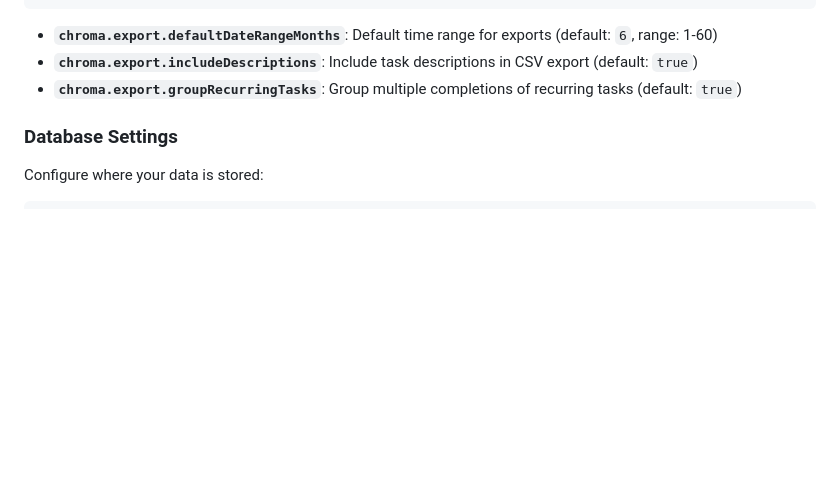
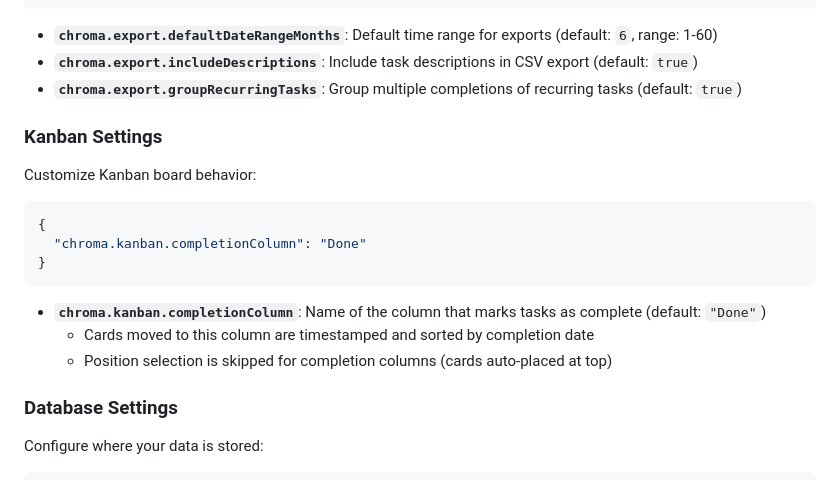
Before and after one commit to lilfetz22/vscode-chroma-workspace-extension, a Markdown page: README.md, the part around one of its changes. Drawn GitHub-style; blank space fills up the shorter version.

````diff
--- a/README.md
+++ b/README.md
@@ -193,6 +203,20 @@ Configure accomplishments export defaults:
 - **`chroma.export.includeDescriptions`**: Include task descriptions in CSV export (default: `true`)
 - **`chroma.export.groupRecurringTasks`**: Group multiple completions of recurring tasks (default: `true`)
 
+### Kanban Settings
+
+Customize Kanban board behavior:
+
+```json
+{
+  "chroma.kanban.completionColumn": "Done"
+}
+```
+
+- **`chroma.kanban.completionColumn`**: Name of the column that marks tasks as complete (default: `"Done"`)
+  - Cards moved to this column are timestamped and sorted by completion date
+  - Position selection is skipped for completion columns (cards auto-placed at top)
+
 ### Database Settings
 
 Configure where your data is stored:
````
Also changed, not shown: other parts of README.md (+30 -2 lines).
